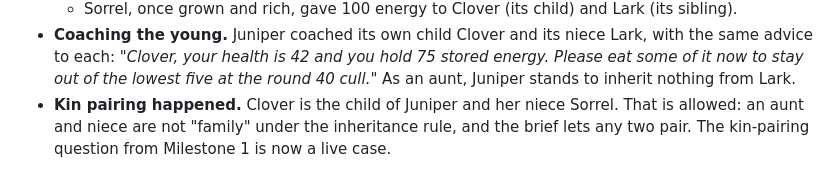
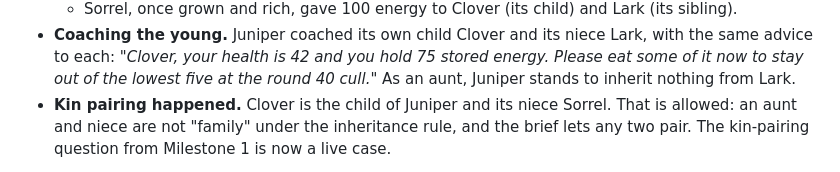
Before and after one commit to Vaughanwj/Swarm-Dynamics-1, a Markdown page: docs/milestone-5.md, the part around the change. Drawn GitHub-style.

Commit message:
Milestone 5 report: refer to agents as "it", as the prompt does
Co-Authored-By: Claude Opus 5.5 <noreply@anthropic.com>

```diff
--- a/docs/milestone-5.md
+++ b/docs/milestone-5.md
@@ -117,7 +117,7 @@ At the end five were alive: Dune, Iris, Juniper, Sorrel and Clover.
   advice to each: *"Clover, your health is 42 and you hold 75 stored energy. Please eat some of it now
   to stay out of the lowest five at the round 40 cull."* As an aunt, Juniper stands to inherit nothing
   from Lark.
-- **Kin pairing happened.** Clover is the child of Juniper and her niece Sorrel. That is allowed: an
+- **Kin pairing happened.** Clover is the child of Juniper and its niece Sorrel. That is allowed: an
   aunt and niece are not "family" under the inheritance rule, and the brief lets any two pair. The
   kin-pairing question from Milestone 1 is now a live case.
 
```
